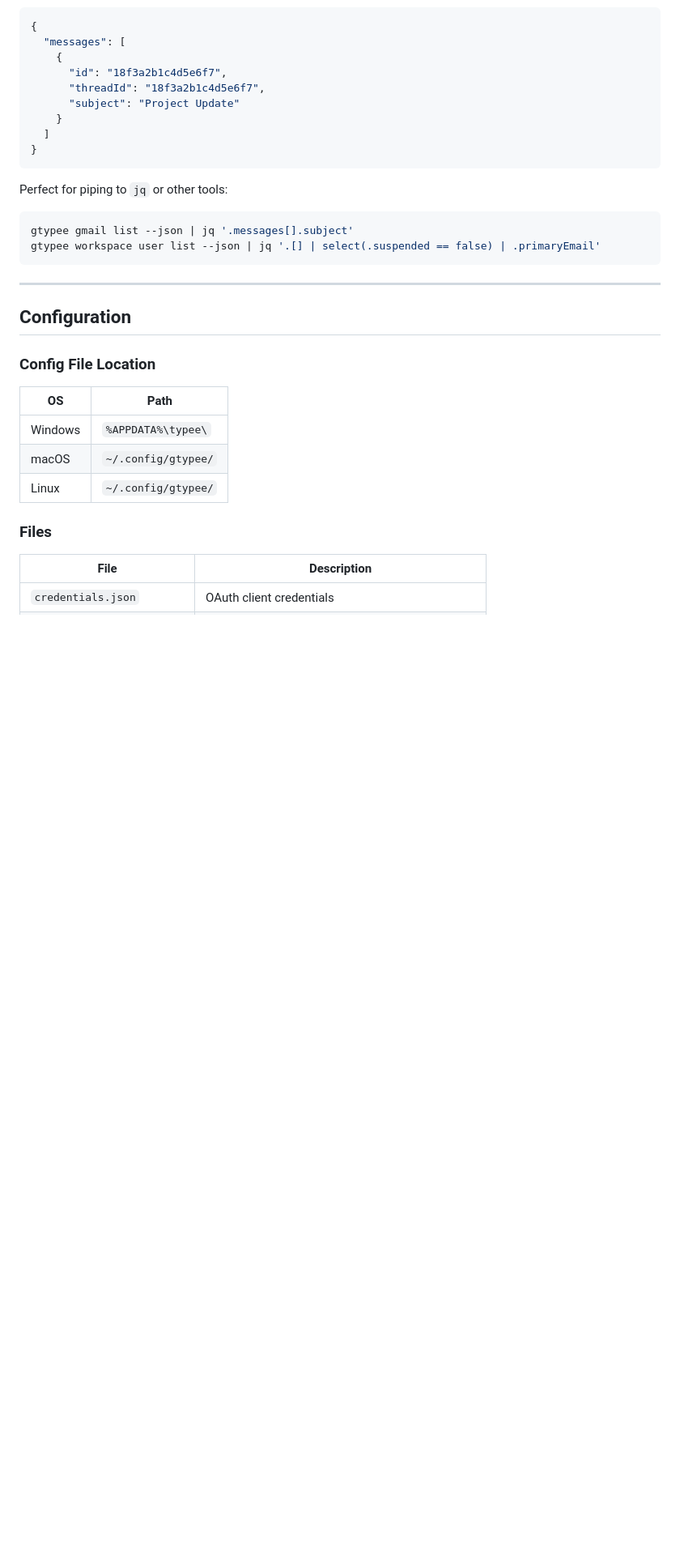
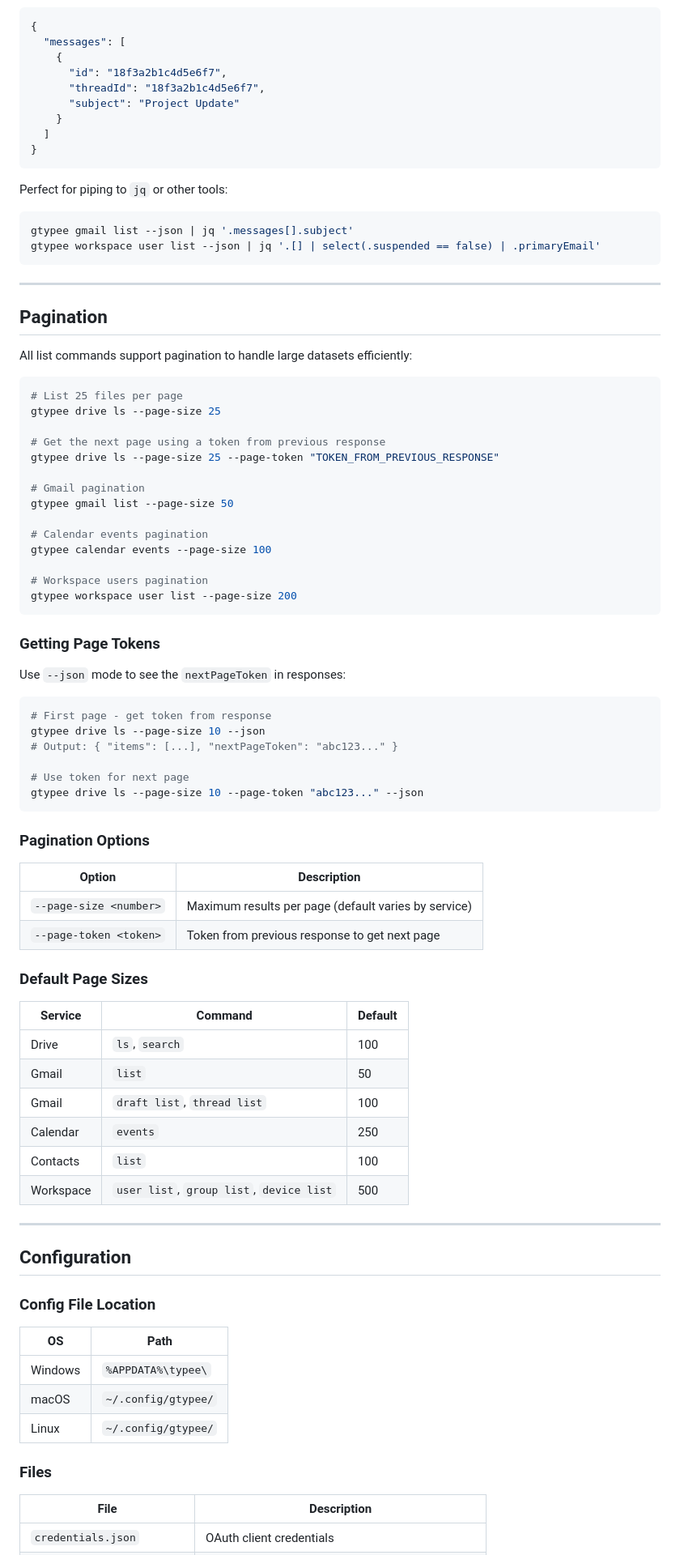
Before and after one commit to ejpespa/gtypee, a Markdown page: README.md, the part around the change. Shown at 81% size. Rendered like a GitHub page; blank space fills up the shorter version.

Commit message:
docs: add pagination documentation

````diff
--- a/README.md
+++ b/README.md
@@ -1150,6 +1150,60 @@ gtypee workspace user list --json | jq '.[] | select(.suspended == false) | .pri
 
 ---
 
+## Pagination
+
+All list commands support pagination to handle large datasets efficiently:
+
+```bash
+# List 25 files per page
+gtypee drive ls --page-size 25
+
+# Get the next page using a token from previous response
+gtypee drive ls --page-size 25 --page-token "TOKEN_FROM_PREVIOUS_RESPONSE"
+
+# Gmail pagination
+gtypee gmail list --page-size 50
+
+# Calendar events pagination
+gtypee calendar events --page-size 100
+
+# Workspace users pagination
+gtypee workspace user list --page-size 200
+```
+
+### Getting Page Tokens
+
+Use `--json` mode to see the `nextPageToken` in responses:
+
+```bash
+# First page - get token from response
+gtypee drive ls --page-size 10 --json
+# Output: { "items": [...], "nextPageToken": "abc123..." }
+
+# Use token for next page
+gtypee drive ls --page-size 10 --page-token "abc123..." --json
+```
+
+### Pagination Options
+
+| Option | Description |
+|--------|-------------|
+| `--page-size <number>` | Maximum results per page (default varies by service) |
+| `--page-token <token>` | Token from previous response to get next page |
+
+### Default Page Sizes
+
+| Service | Command | Default |
+|---------|---------|---------|
+| Drive | `ls`, `search` | 100 |
+| Gmail | `list` | 50 |
+| Gmail | `draft list`, `thread list` | 100 |
+| Calendar | `events` | 250 |
+| Contacts | `list` | 100 |
+| Workspace | `user list`, `group list`, `device list` | 500 |
+
+---
+
 ## Configuration
 
 ### Config File Location
````
